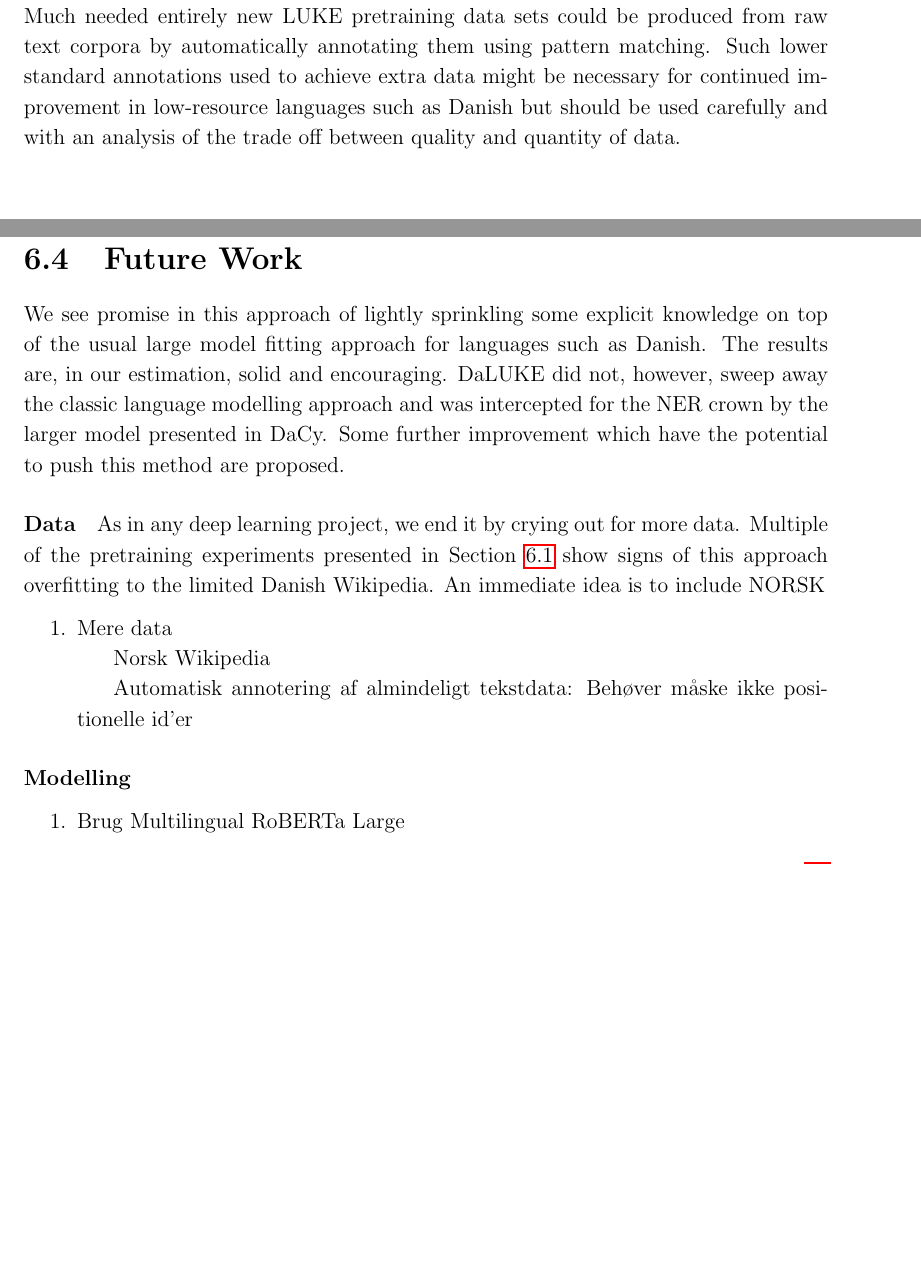
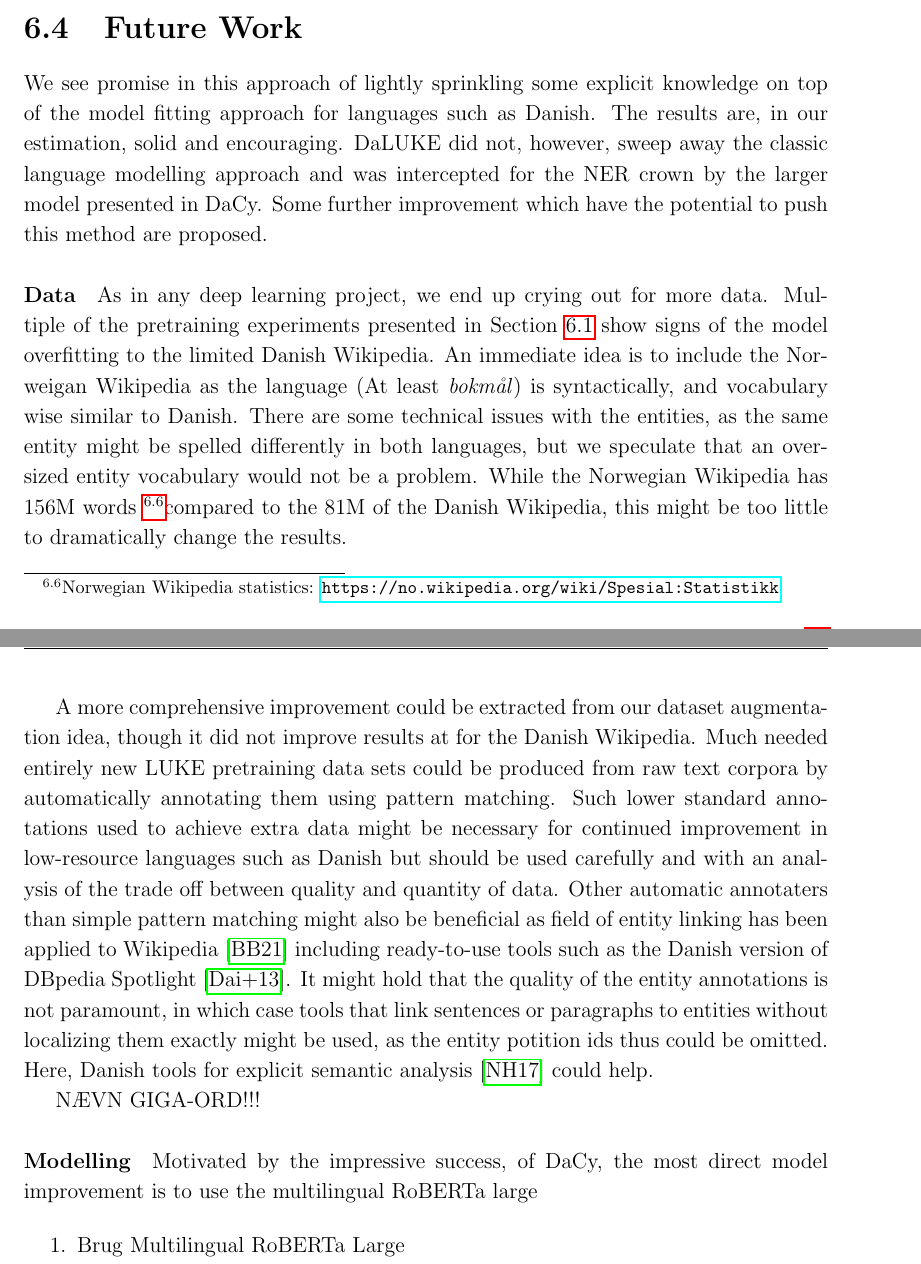
Before and after one commit to peleiden/bug-free-guacamole, a LaTeX thesis (main.tex, which reads sections/discussion.tex): two parts of pages 52 and 73 of 89 before the commit and two parts of pages 73 and 74 of 89 after it, joined at a grey line, cut so that both start at the same text, the shorter picture padded with empty space. Compiled offline with pdfLaTeX.

Commit message:
farmors mosning

```diff
--- a/sections/discussion.tex
+++ b/sections/discussion.tex
@@ -221,6 +220,4 @@ As the addition of these $47\pro$ bronze standard annotations did directly stop
-Much needed entirely new LUKE pretraining data sets could be produced from raw text corpora by automatically annotating them using pattern matching.
-Such lower standard annotations used to achieve extra data might be necessary for continued improvement in low-resource languages such as Danish but should be used carefully and with an analysis of the trade off between quality and quantity of data.
-
+As the addition of these $47\pro$ bronze standard annotations did not directly stop the learning, we still propose such automated annotation  as an avenue for further development of DaLUKE.
 \subsection{Entity-aware Self-attention}
 \label{subsec:selfatt}
 One of Yamada et al.'s key contributions to the transformer is the addition of query matrices for relations between entities and words.
@@ -1214,23 +1211,30 @@ Another interesting pattern lies in the strength of the multilingual model used
 \end{table}\noindent
 
 \section{Future Work}
-We see promise in this approach of lightly sprinkling some explicit knowledge on top of the usual large model fitting approach for languages such as Danish.
+We see promise in this approach of lightly sprinkling some explicit knowledge on top of the model fitting approach for languages such as Danish.
 The results are, in our estimation, solid and encouraging.
 DaLUKE did not, however, sweep away the classic language modelling approach and was intercepted for the NER crown by the larger model presented in DaCy.
 Some further improvement which have the potential to push this method are proposed.
 
 \paragraph{Data}
-As in any deep learning project, we end it by crying out for more data.
-Multiple of the pretraining experiments presented in Section~\ref{sec:pretrainpls} show signs of this approach overfitting to the limited Danish Wikipedia.
-An immediate idea is to include NORSK
-\begin{enumerate}
-    \item Mere data
-        \subitem Norsk Wikipedia
-        \subitem Automatisk annotering af almindeligt tekstdata: Behøver måske ikke positionelle id'er
-\end{enumerate}
+As in any deep learning project, we end up crying out for more data.
+Multiple of the pretraining experiments presented in Section~\ref{sec:pretrainpls} show signs of the model overfitting to the limited Danish Wikipedia.
+An immediate idea is to include the Norweigan Wikipedia as the language (At least \emph{bokmål}) is syntactically, and vocabulary wise similar to Danish.
+There are some technical issues with the entities, as the same entity might be spelled differently in both languages, but we speculate that an oversized entity vocabulary would not be a problem.
+While the Norwegian Wikipedia has 156M words \footnotemark compared to the 81M of the Danish Wikipedia, this might be too little to dramatically change the results.
+\footnotetext{Norwegian Wikipedia statistics: \url{https://no.wikipedia.org/wiki/Spesial:Statistikk}}
 
+A more comprehensive improvement could be extracted from our dataset augmentation idea, though it did not improve results at for the Danish Wikipedia.
+Much needed entirely new LUKE pretraining data sets could be produced from raw text corpora by automatically annotating them using pattern matching.
+Such lower standard annotations used to achieve extra data might be necessary for continued improvement in low-resource languages such as Danish but should be used carefully and with an analysis of the trade off between quality and quantity of data.
+Other automatic annotaters than simple pattern matching might also be beneficial as field of entity linking has been applied to Wikipedia \cite{brochier2021wikilink} including ready-to-use tools such as the Danish version of DBpedia Spotlight \cite{isem2013daiber}.
+It might hold that the quality of the entity annotations is not paramount, in which case tools that link sentences or paragraphs to entities without localizing them exactly might be used, as the entity potition ids thus could be omitted.
+Here, Danish tools for explicit semantic analysis \cite{hansen2017esa} could help.
 
+NÆVN GIGA-ORD!!!
 \paragraph{Modelling}
+Motivated by the impressive success, of DaCy, the most direct model improvement is to use the multilingual RoBERTa large
+
 \begin{enumerate}
     \item Brug Multilingual RoBERTa Large
     \item Gentænke fremgangsmåde: Måske mere eksplicit vidensmodellering -- hvad med relationelle tokens?
```
Also changed, not shown: references.bib (+32 -0 lines), sections/discussion.tex (3 more changed lines).
